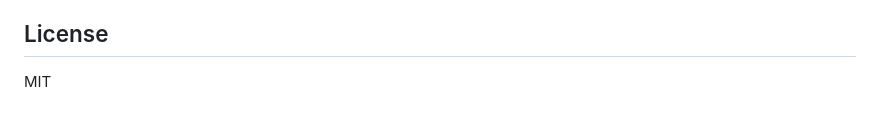
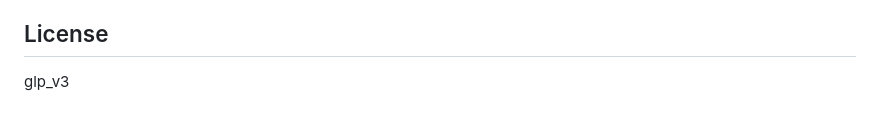
Before and after one commit to commrelayunit/vellum, a Markdown page: README.md, the part around the change. Drawn GitHub-style.

```diff
--- a/README.md
+++ b/README.md
@@ -139,4 +139,4 @@ Every deployment path is safe to update in place — schema changes apply automa
 
 ## License
 
-MIT
+glp_v3
```
